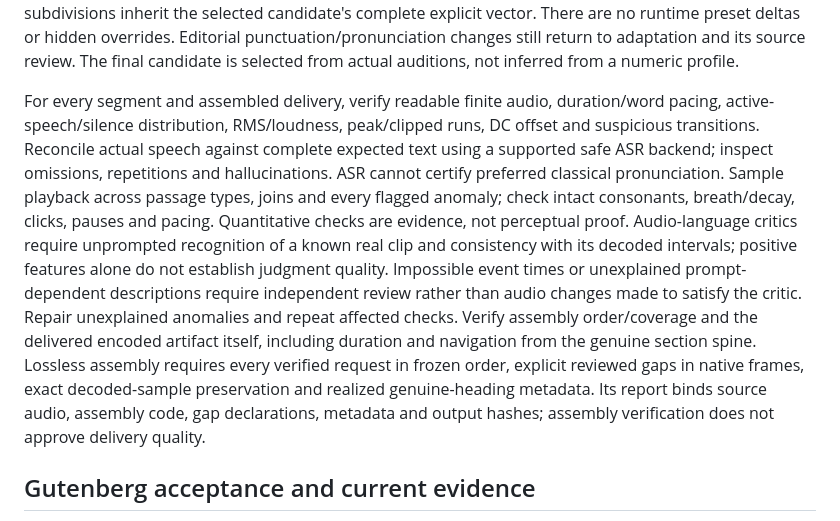
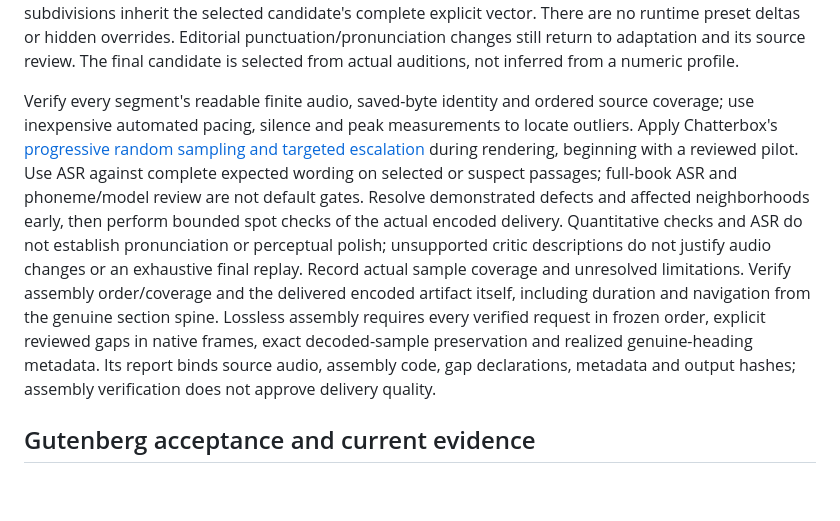
Before and after one commit to fredfortier/ai-audiobook-generator, a Markdown page: skills/adapt-text/SPEC.md, the part around the change. Rendered like a GitHub page; blank space fills up the shorter version.

```diff
--- a/skills/adapt-text/SPEC.md
+++ b/skills/adapt-text/SPEC.md
@@ -275,7 +275,7 @@ Create `skills/chatterbox/SKILL.md` with calibration and quality sampling, and o
 
 Numerical calibration belongs to rendering and must not repeat editorial normalization. The shared codec writes complete candidate scripts; a frozen calibration record binds original/candidate script hashes and a reason for every changed speech vector. Planning permits only six per-speech numeric controls to differ: all text, voices, headings, order, metadata and coverage must equal the accepted script. Physical subdivisions inherit the selected candidate's complete explicit vector. There are no runtime preset deltas or hidden overrides. Editorial punctuation/pronunciation changes still return to adaptation and its source review. The final candidate is selected from actual auditions, not inferred from a numeric profile.
 
-For every segment and assembled delivery, verify readable finite audio, duration/word pacing, active-speech/silence distribution, RMS/loudness, peak/clipped runs, DC offset and suspicious transitions. Reconcile actual speech against complete expected text using a supported safe ASR backend; inspect omissions, repetitions and hallucinations. ASR cannot certify preferred classical pronunciation. Sample playback across passage types, joins and every flagged anomaly; check intact consonants, breath/decay, clicks, pauses and pacing. Quantitative checks are evidence, not perceptual proof. Audio-language critics require unprompted recognition of a known real clip and consistency with its decoded intervals; positive features alone do not establish judgment quality. Impossible event times or unexplained prompt-dependent descriptions require independent review rather than audio changes made to satisfy the critic. Repair unexplained anomalies and repeat affected checks. Verify assembly order/coverage and the delivered encoded artifact itself, including duration and navigation from the genuine section spine. Lossless assembly requires every verified request in frozen order, explicit reviewed gaps in native frames, exact decoded-sample preservation and realized genuine-heading metadata. Its report binds source audio, assembly code, gap declarations, metadata and output hashes; assembly verification does not approve delivery quality.
+Verify every segment's readable finite audio, saved-byte identity and ordered source coverage; use inexpensive automated pacing, silence and peak measurements to locate outliers. Apply Chatterbox's [progressive random sampling and targeted escalation](../chatterbox/references/quality-review.md) during rendering, beginning with a reviewed pilot. Use ASR against complete expected wording on selected or suspect passages; full-book ASR and phoneme/model review are not default gates. Resolve demonstrated defects and affected neighborhoods early, then perform bounded spot checks of the actual encoded delivery. Quantitative checks and ASR do not establish pronunciation or perceptual polish; unsupported critic descriptions do not justify audio changes or an exhaustive final replay. Record actual sample coverage and unresolved limitations. Verify assembly order/coverage and the delivered encoded artifact itself, including duration and navigation from the genuine section spine. Lossless assembly requires every verified request in frozen order, explicit reviewed gaps in native frames, exact decoded-sample preservation and realized genuine-heading metadata. Its report binds source audio, assembly code, gap declarations, metadata and output hashes; assembly verification does not approve delivery quality.
 
 ## Gutenberg acceptance and current evidence
 
```
Also changed, not shown: skills/chatterbox/SKILL.md (+11 -1 lines), 1 other file.
